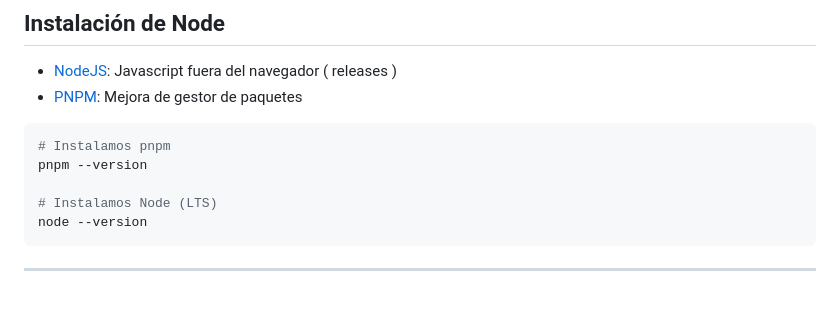
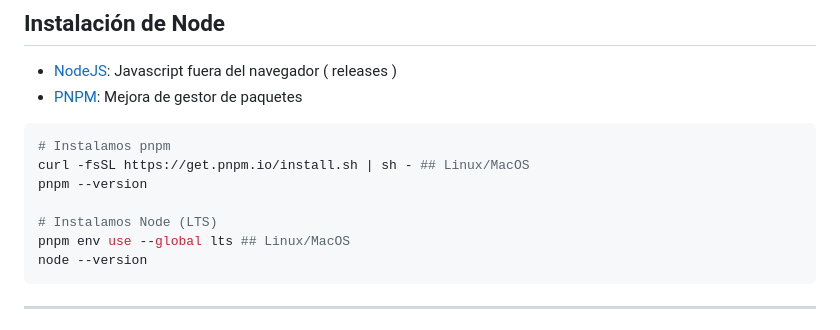
Before and after one commit to MultimediosSG/slides, a Markdown page: src/control/index.md, the part around the change. Drawn GitHub-style; blank space fills up the shorter version.

Commit message:
Update installation instructions for pnpm and Node.js in index.md

````diff
--- a/src/control/index.md
+++ b/src/control/index.md
@@ -28,9 +28,11 @@ section {
 
 ```bash
 # Instalamos pnpm
+curl -fsSL https://get.pnpm.io/install.sh | sh - ## Linux/MacOS
 pnpm --version
 
 # Instalamos Node (LTS)
+pnpm env use --global lts ## Linux/MacOS
 node --version
 ```
 
````
